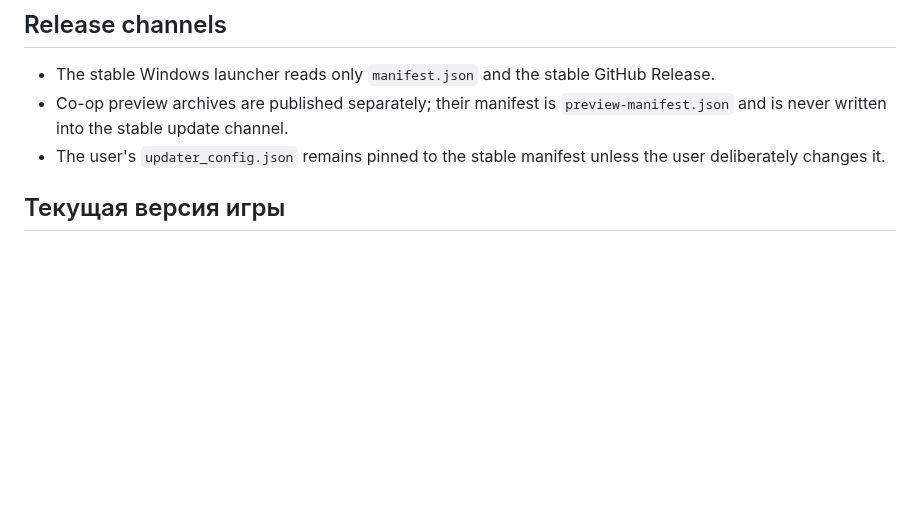
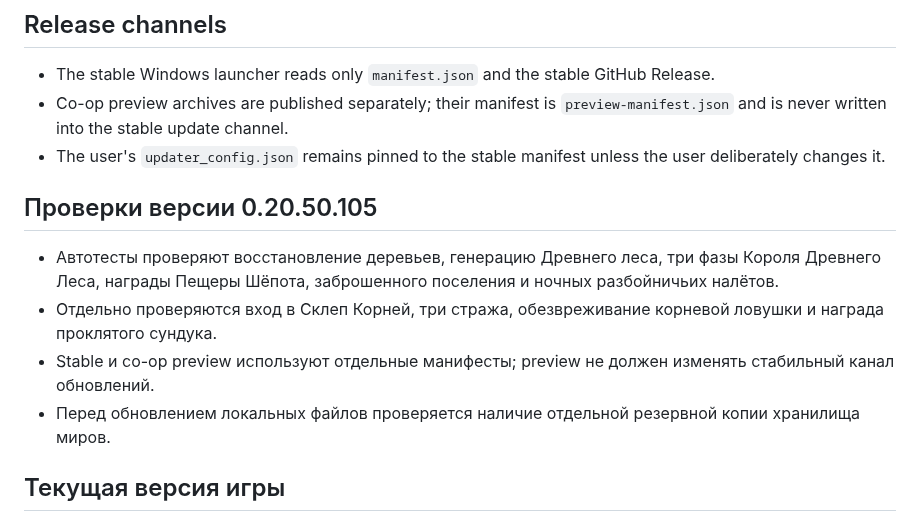
Before and after one commit to kisia319-cell/SkyRealm-PC-Launcher, a Markdown page: README.md, the part around the change. Rendered like a GitHub page; blank space fills up the shorter version.

Commit message:
Document 0.20.50.105 gameplay QA coverage

```diff
--- a/README.md
+++ b/README.md
@@ -17,6 +17,13 @@
 - The stable Windows launcher reads only `manifest.json` and the stable GitHub Release.
 - Co-op preview archives are published separately; their manifest is `preview-manifest.json` and is never written into the stable update channel.
 - The user's `updater_config.json` remains pinned to the stable manifest unless the user deliberately changes it.
+
+## Проверки версии 0.20.50.105
+
+- Автотесты проверяют восстановление деревьев, генерацию Древнего леса, три фазы Короля Древнего Леса, награды Пещеры Шёпота, заброшенного поселения и ночных разбойничьих налётов.
+- Отдельно проверяются вход в Склеп Корней, три стража, обезвреживание корневой ловушки и награда проклятого сундука.
+- Stable и co-op preview используют отдельные манифесты; preview не должен изменять стабильный канал обновлений.
+- Перед обновлением локальных файлов проверяется наличие отдельной резервной копии хранилища миров.
 
 ## Текущая версия игры
 
```
